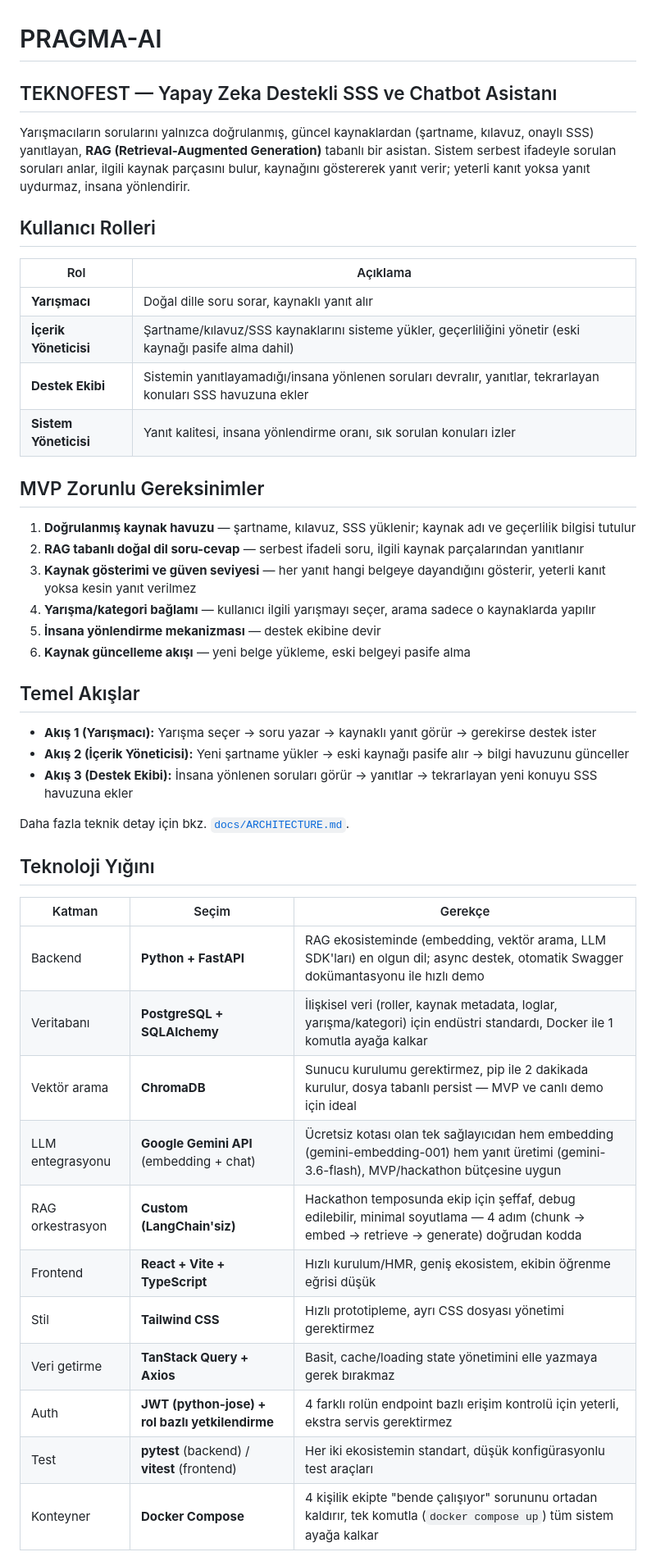
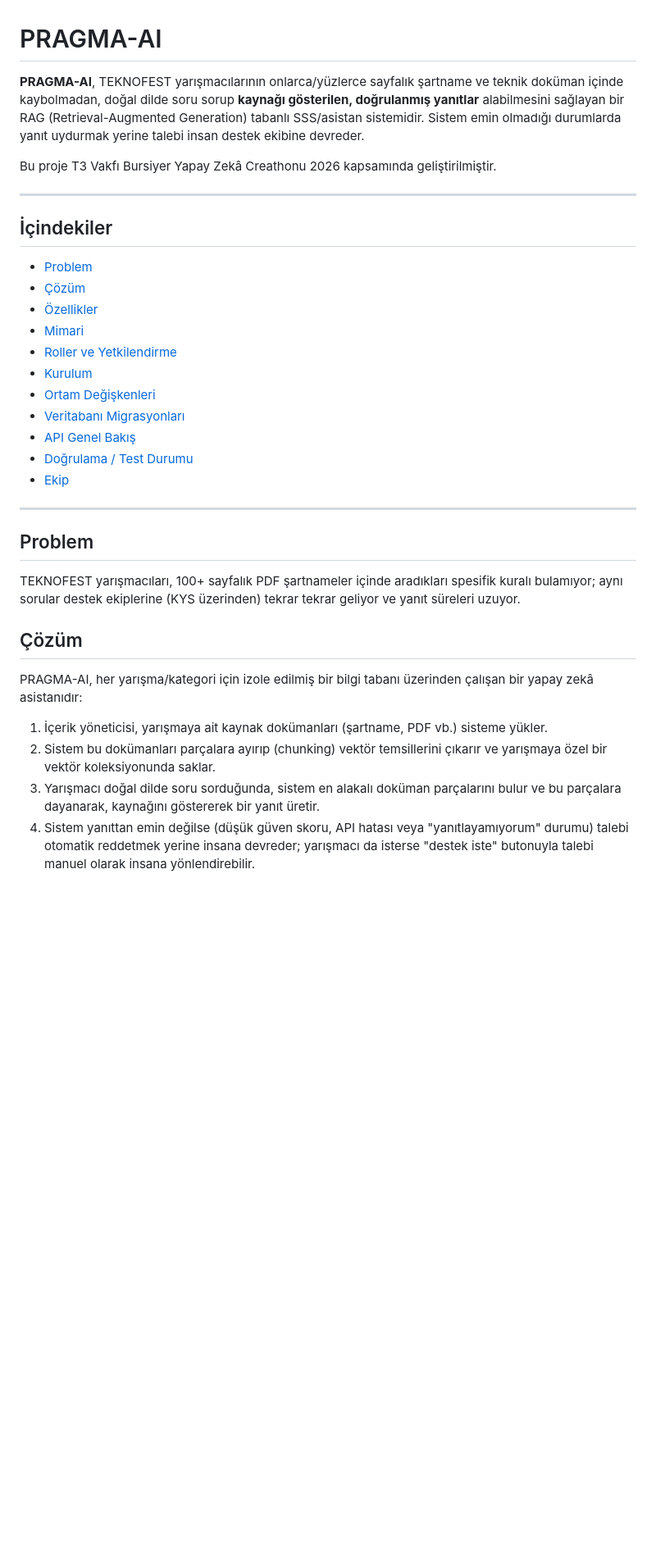
Before and after one commit to eliff72/PRAGMA-AI, a Markdown page: README.md, the part around one of its changes. Shown at 82% size. GitHub-like rendering; blank space fills up the shorter version.

```diff
--- a/README.md
+++ b/README.md
@@ -1,51 +1,37 @@
 # PRAGMA-AI
 
-## TEKNOFEST — Yapay Zeka Destekli SSS ve Chatbot Asistanı
+**PRAGMA-AI**, TEKNOFEST yarışmacılarının onlarca/yüzlerce sayfalık şartname ve teknik doküman içinde kaybolmadan, doğal dilde soru sorup **kaynağı gösterilen, doğrulanmış yanıtlar** alabilmesini sağlayan bir RAG (Retrieval-Augmented Generation) tabanlı SSS/asistan sistemidir. Sistem emin olmadığı durumlarda yanıt uydurmak yerine talebi insan destek ekibine devreder.
 
-Yarışmacıların sorularını yalnızca doğrulanmış, güncel kaynaklardan (şartname, kılavuz, onaylı
-SSS) yanıtlayan, **RAG (Retrieval-Augmented Generation)** tabanlı bir asistan. Sistem serbest
-ifadeyle sorulan soruları anlar, ilgili kaynak parçasını bulur, kaynağını göstererek yanıt verir;
-yeterli kanıt yoksa yanıt uydurmaz, insana yönlendirir.
+Bu proje T3 Vakfı Bursiyer Yapay Zekâ Creathonu 2026 kapsamında geliştirilmiştir.
 
-## Kullanıcı Rolleri
+---
 
-| Rol | Açıklama |
-|---|---|
-| **Yarışmacı** | Doğal dille soru sorar, kaynaklı yanıt alır |
-| **İçerik Yöneticisi** | Şartname/kılavuz/SSS kaynaklarını sisteme yükler, geçerliliğini yönetir (eski kaynağı pasife alma dahil) |
-| **Destek Ekibi** | Sistemin yanıtlayamadığı/insana yönlenen soruları devralır, yanıtlar, tekrarlayan konuları SSS havuzuna ekler |
-| **Sistem Yöneticisi** | Yanıt kalitesi, insana yönlendirme oranı, sık sorulan konuları izler |
+## İçindekiler
 
-## MVP Zorunlu Gereksinimler
+- [Problem](#problem)
+- [Çözüm](#çözüm)
+- [Özellikler](#özellikler)
+- [Mimari](#mimari)
+- [Roller ve Yetkilendirme](#roller-ve-yetkilendirme)
+- [Kurulum](#kurulum)
+- [Ortam Değişkenleri](#ortam-değişkenleri)
+- [Veritabanı Migrasyonları](#veritabanı-migrasyonları)
+- [API Genel Bakış](#api-genel-bakış)
+- [Doğrulama / Test Durumu](#doğrulama--test-durumu)
+- [Ekip](#ekip)
 
-1. **Doğrulanmış kaynak havuzu** — şartname, kılavuz, SSS yüklenir; kaynak adı ve geçerlilik bilgisi tutulur
-2. **RAG tabanlı doğal dil soru-cevap** — serbest ifadeli soru, ilgili kaynak parçalarından yanıtlanır
-3. **Kaynak gösterimi ve güven seviyesi** — her yanıt hangi belgeye dayandığını gösterir, yeterli kanıt yoksa kesin yanıt verilmez
-4. **Yarışma/kategori bağlamı** — kullanıcı ilgili yarışmayı seçer, arama sadece o kaynaklarda yapılır
-5. **İnsana yönlendirme mekanizması** — destek ekibine devir
-6. **Kaynak güncelleme akışı** — yeni belge yükleme, eski belgeyi pasife alma
+---
 
-## Temel Akışlar
+## Problem
 
-- **Akış 1 (Yarışmacı):** Yarışma seçer → soru yazar → kaynaklı yanıt görür → gerekirse destek ister
-- **Akış 2 (İçerik Yöneticisi):** Yeni şartname yükler → eski kaynağı pasife alır → bilgi havuzunu günceller
-- **Akış 3 (Destek Ekibi):** İnsana yönlenen soruları görür → yanıtlar → tekrarlayan yeni konuyu SSS havuzuna ekler
+TEKNOFEST yarışmacıları, 100+ sayfalık PDF şartnameler içinde aradıkları spesifik kuralı bulamıyor; aynı sorular destek ekiplerine (KYS üzerinden) tekrar tekrar geliyor ve yanıt süreleri uzuyor.
 
-Daha fazla teknik detay için bkz. [`docs/ARCHITECTURE.md`](docs/ARCHITECTURE.md).
+## Çözüm
 
-## Teknoloji Yığını
+PRAGMA-AI, her yarışma/kategori için izole edilmiş bir bilgi tabanı üzerinden çalışan bir yapay zekâ asistanıdır:
 
-| Katman | Seçim | Gerekçe |
-|---|---|---|
-| Backend | **Python + FastAPI** | RAG ekosisteminde (embedding, vektör arama, LLM SDK'ları) en olgun dil; async destek, otomatik Swagger dokümantasyonu ile hızlı demo |
-| Veritabanı | **PostgreSQL + SQLAlchemy** | İlişkisel veri (roller, kaynak metadata, loglar, yarışma/kategori) için endüstri standardı, Docker ile 1 komutla ayağa kalkar |
-| Vektör arama | **ChromaDB** | Sunucu kurulumu gerektirmez, pip ile 2 dakikada kurulur, dosya tabanlı persist — MVP ve canlı demo için ideal |
-| LLM entegrasyonu | **Google Gemini API** (embedding + chat) | Ücretsiz kotası olan tek sağlayıcıdan hem embedding (gemini-embedding-001) hem yanıt üretimi (gemini-3.6-flash), MVP/hackathon bütçesine uygun |
-| RAG orkestrasyon | **Custom (LangChain'siz)** | Hackathon temposunda ekip için şeffaf, debug edilebilir, minimal soyutlama — 4 adım (chunk → embed → retrieve → generate) doğrudan kodda |
-| Frontend | **React + Vite + TypeScript** | Hızlı kurulum/HMR, geniş ekosistem, ekibin öğrenme eğrisi düşük |
-| Stil | **Tailwind CSS** | Hızlı prototipleme, ayrı CSS dosyası yönetimi gerektirmez |
-| Veri getirme | **TanStack Query + Axios** | Basit, cache/loading state yönetimini elle yazmaya gerek bırakmaz |
-| Auth | **JWT (python-jose) + rol bazlı yetkilendirme** | 4 farklı rolün endpoint bazlı erişim kontrolü için yeterli, ekstra servis gerektirmez |
-| Test | **pytest** (backend) / **vitest** (frontend) | Her iki ekosistemin standart, düşük konfigürasyonlu test araçları |
-| Konteyner | **Docker Compose** | 4 kişilik ekipte "bende çalışıyor" sorununu ortadan kaldırır, tek komutla (`docker compose up`) tüm sistem ayağa kalkar |
+1. İçerik yöneticisi, yarışmaya ait kaynak dokümanları (şartname, PDF vb.) sisteme yükler.
+2. Sistem bu dokümanları parçalara ayırıp (chunking) vektör temsillerini çıkarır ve yarışmaya özel bir vektör koleksiyonunda saklar.
+3. Yarışmacı doğal dilde soru sorduğunda, sistem en alakalı doküman parçalarını bulur ve bu parçalara dayanarak, kaynağını göstererek bir yanıt üretir.
+4. Sistem yanıttan emin değilse (düşük güven skoru, API hatası veya "yanıtlayamıyorum" durumu) talebi otomatik reddetmek yerine insana devreder; yarışmacı da isterse "destek iste" butonuyla talebi manuel olarak insana yönlendirebilir.
 
```
Also changed, not shown: other parts of README.md (+144 -73 lines).
